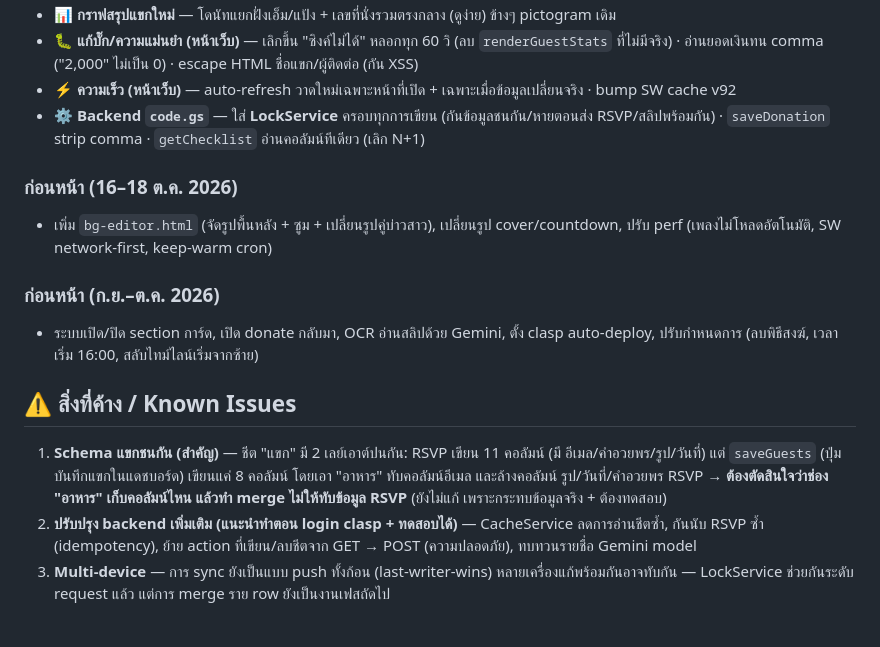
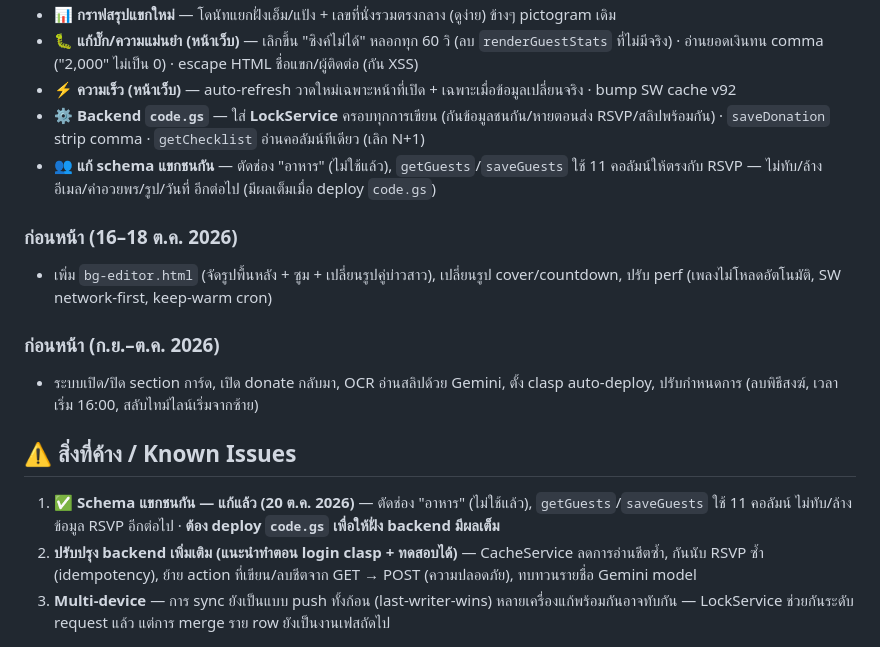
Before and after one commit to worawut33824-alt/Family-Witness-Dinner-Plan, a Markdown page: README.md, the part around the change. GitHub-like rendering.

Commit message:
docs: อัปเดต README — schema แขกแก้แล้ว (ตัดช่องอาหาร + ใช้ 11 คอลัมน์)
Co-Authored-By: Claude Opus 4.8 <noreply@anthropic.com>

```diff
--- a/README.md
+++ b/README.md
@@ -49,6 +49,7 @@ npm run deploy:gs  # ใช้ clasp (ต้อง clasp login + มี .clasp.j
 - 🐛 **แก้บั๊ก/ความแม่นยำ (หน้าเว็บ)** — เลิกขึ้น "ซิงค์ไม่ได้" หลอกทุก 60 วิ (ลบ `renderGuestStats` ที่ไม่มีจริง) · อ่านยอดเงินทน comma ("2,000" ไม่เป็น 0) · escape HTML ชื่อแขก/ผู้ติดต่อ (กัน XSS)
 - ⚡ **ความเร็ว (หน้าเว็บ)** — auto-refresh วาดใหม่เฉพาะหน้าที่เปิด + เฉพาะเมื่อข้อมูลเปลี่ยนจริง · bump SW cache v92
 - ⚙️ **Backend `code.gs`** — ใส่ **LockService** ครอบทุกการเขียน (กันข้อมูลชนกัน/หายตอนส่ง RSVP/สลิปพร้อมกัน) · `saveDonation` strip comma · `getChecklist` อ่านคอลัมน์ทีเดียว (เลิก N+1)
+- 👥 **แก้ schema แขกชนกัน** — ตัดช่อง "อาหาร" (ไม่ใช้แล้ว), `getGuests`/`saveGuests` ใช้ 11 คอลัมน์ให้ตรงกับ RSVP — ไม่ทับ/ล้าง อีเมล/คำอวยพร/รูป/วันที่ อีกต่อไป (มีผลเต็มเมื่อ deploy `code.gs`)
 
 ### ก่อนหน้า (16–18 ต.ค. 2026)
 - เพิ่ม `bg-editor.html` (จัดรูปพื้นหลัง + ซูม + เปลี่ยนรูปคู่บ่าวสาว), เปลี่ยนรูป cover/countdown, ปรับ perf (เพลงไม่โหลดอัตโนมัติ, SW network-first, keep-warm cron)
@@ -57,7 +58,7 @@ npm run deploy:gs  # ใช้ clasp (ต้อง clasp login + มี .clasp.j
 - ระบบเปิด/ปิด section การ์ด, เปิด donate กลับมา, OCR อ่านสลิปด้วย Gemini, ตั้ง clasp auto-deploy, ปรับกำหนดการ (ลบพิธีสงฆ์, เวลาเริ่ม 16:00, สลับไทม์ไลน์เริ่มจากซ้าย)
 
 ## ⚠️ สิ่งที่ค้าง / Known Issues
-1. **Schema แขกชนกัน (สำคัญ)** — ชีต "แขก" มี 2 เลย์เอาต์ปนกัน: RSVP เขียน 11 คอลัมน์ (มี อีเมล/คำอวยพร/รูป/วันที่) แต่ `saveGuests` (ปุ่มบันทึกแขกในแดชบอร์ด) เขียนแค่ 8 คอลัมน์ โดยเอา "อาหาร" ทับคอลัมน์อีเมล และล้างคอลัมน์ รูป/วันที่/คำอวยพร RSVP → **ต้องตัดสินใจว่าช่อง "อาหาร" เก็บคอลัมน์ไหน แล้วทำ merge ไม่ให้ทับข้อมูล RSVP** (ยังไม่แก้ เพราะกระทบข้อมูลจริง + ต้องทดสอบ)
+1. ✅ **Schema แขกชนกัน — แก้แล้ว (20 ต.ค. 2026)** — ตัดช่อง "อาหาร" (ไม่ใช้แล้ว), `getGuests`/`saveGuests` ใช้ 11 คอลัมน์ ไม่ทับ/ล้างข้อมูล RSVP อีกต่อไป · **ต้อง deploy `code.gs` เพื่อให้ฝั่ง backend มีผลเต็ม**
 2. **ปรับปรุง backend เพิ่มเติม (แนะนำทำตอน login clasp + ทดสอบได้)** — CacheService ลดการอ่านชีตซ้ำ, กันนับ RSVP ซ้ำ (idempotency), ย้าย action ที่เขียน/ลบชีตจาก GET → POST (ความปลอดภัย), ทบทวนรายชื่อ Gemini model
 3. **Multi-device** — การ sync ยังเป็นแบบ push ทั้งก้อน (last-writer-wins) หลายเครื่องแก้พร้อมกันอาจทับกัน — LockService ช่วยกันระดับ request แล้ว แต่การ merge ราย row ยังเป็นงานเฟสถัดไป
 
```
